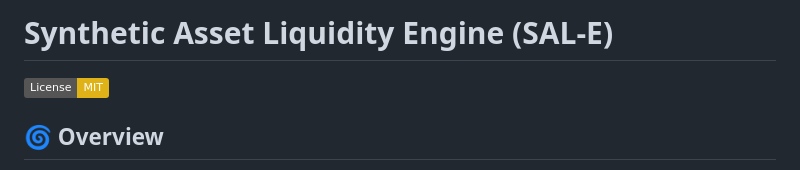
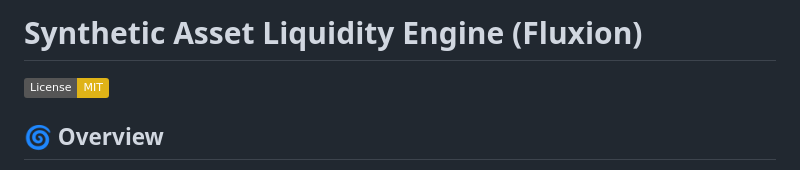
Before and after one commit to abrar2030/Fluxion, a Markdown page: README.md, the part around the change. GitHub-like rendering; badges without logos.

```diff
--- a/README.md
+++ b/README.md
@@ -1,4 +1,4 @@
-# Synthetic Asset Liquidity Engine (SAL-E)
+# Synthetic Asset Liquidity Engine (Fluxion)
 [![License: MIT](https://img.shields.io/badge/License-MIT-yellow.svg)](https://opensource.org/licenses/MIT)
 
 ## 🌀 Overview
```
